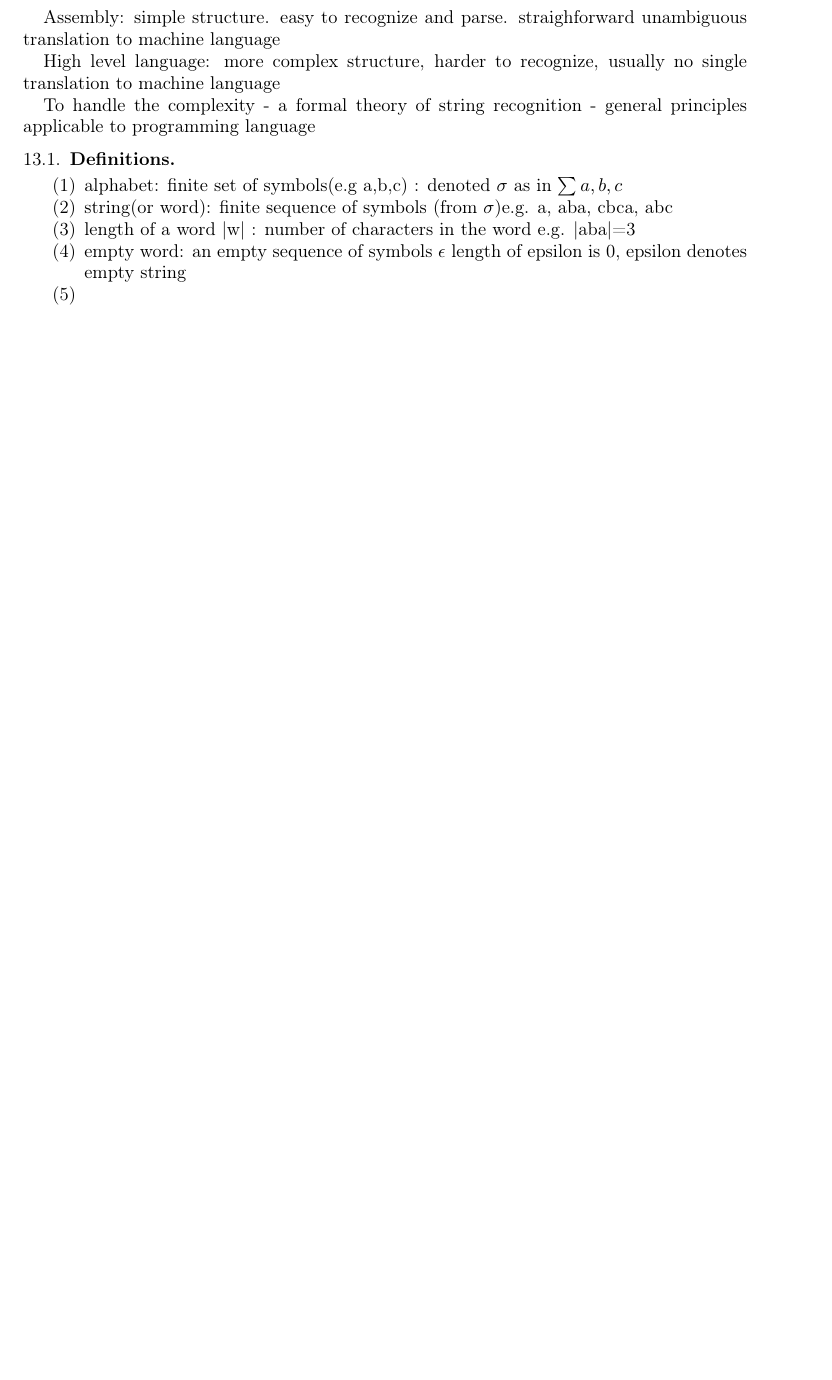
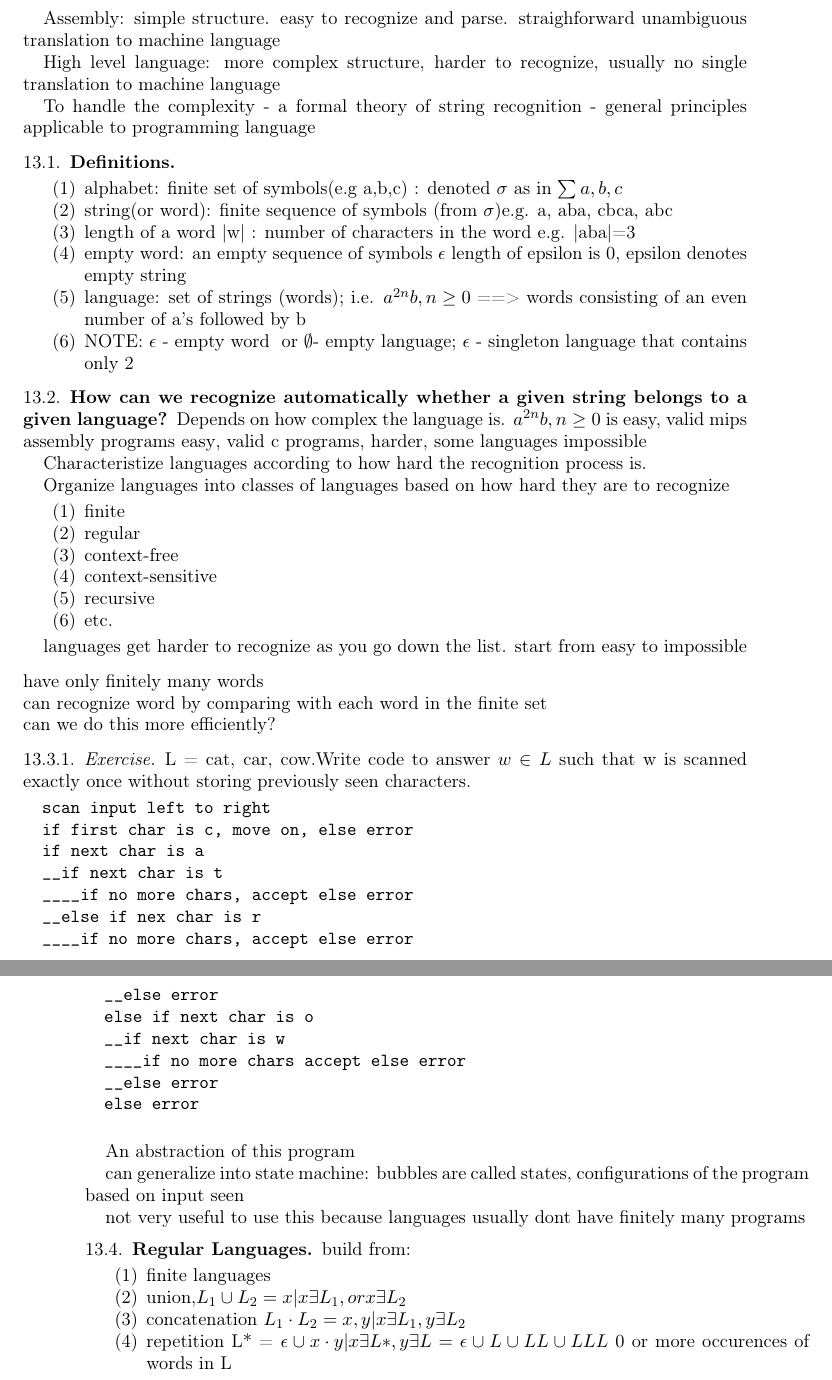
Before and after one commit to andrew749/CourseNotes2A, a LaTeX paper (cs/cs241.tex): part of page 13 of 13 before the commit and two parts of pages 13 and 14 of 14 after it, the two joined at a grey line, cut so that both start at the same text, the shorter picture padded with empty space. The pictures show the PDF file cs/cs241.pdf that the author committed with the source.

Commit message:
CS notes for day.

```diff
--- a/cs/cs241.tex
+++ b/cs/cs241.tex
@@ -645,5 +645,69 @@ principles applicable to programming language
   \item length of a word |w| : number of characters in the word  e.g. |aba|=3
   \item empty word: an empty sequence of symbols $\epsilon$ length of epsilon
     is 0, epsilon denotes empty string
-  \item
+  \item language: set of strings (words); i.e. ${a^{2n}b, n\ge 0}$ ==> words
+    consisting of an even number of a's followed by b
+  \item NOTE: $\epsilon$ - empty word {} or $\emptyset$- empty language;
+    ${\epsilon}$ - singleton language that contains only 2
 \end{enumerate}
+\subsection{How can we recognize automatically whether a given string
+belongs to a given language?}
+\par Depends on how complex the language is.  ${a^{2n}b, n\ge 0}$  is easy,
+{valid mips assembly programs easy}, {valid c programs, harder}, {some
+  languages} impossible
+\par Characteristize languages according to how hard the recognition process
+is.
+\par Organize languages into classes of languages based on how hard they are to
+recognize
+\begin{enumerate}
+  \item finite
+  \item regular
+  \item context-free
+  \item context-sensitive
+  \item recursive
+  \item etc.
+\end{enumerate}
+\par  languages get harder to recognize as you go down the list. start from
+easy to impossible
+\subsection{Finite Language}
+\begin{enum}
+\item have only finitely many words
+\item can recognize  word by comparing with each word in the finite set
+\item can we do this more efficiently?
+\end{enum}
+\subsubsection{Exercise}
+\par L = {cat, car, cow}.Write code to answer $w\in L$ such that w is scanned
+exactly once without storing previously seen characters.
+\begin{verbatim}
+  scan input left to right
+  if first char is c, move on, else error
+  if next char is a
+  __if next char is t
+  ____if no more chars, accept else error
+  __else if nex char is r
+  ____if no more chars, accept else error
+  __else error
+  else if next char is o
+  __if next char is w
+  ____if no more chars accept else error
+  __else error
+  else error
+  \end{verbatim}
+  \par An abstraction of this program
+  \par can generalize into state machine: bubbles are called states,
+  configurations of the program based on input seen
+  \par not very useful to use this because languages usually dont have finitely
+  many programs
+  \subsection{Regular Languages}
+  \par build from:
+  \begin{enumerate}
+    \item finite languages
+    \item union,$L_1 \cup L_2 = {x|x\in L_1, or  x\in L_2} $
+    \item concatenation $L_1 \cdot L_2 = {x,y|x\in L_1, y\in L_2}$
+    \item repetition L* = ${\epsilon}\cup {x \cdot y | x\in L*, y\in L }
+      = {\epsilon}\cup L \cup LL \cup LLL$ 0 or more occurences of words in L
+  \end{enumerate}
+  \subsubsection{Regular Expressions}
+  \par shorthand for reg. langs
+  \par see in physical notes
+  \subsubsection{Is C Regular}
```
Also changed, not shown: cs/cs241.pdf, cs/cs241.tex (7 more changed lines), 3 other files.
